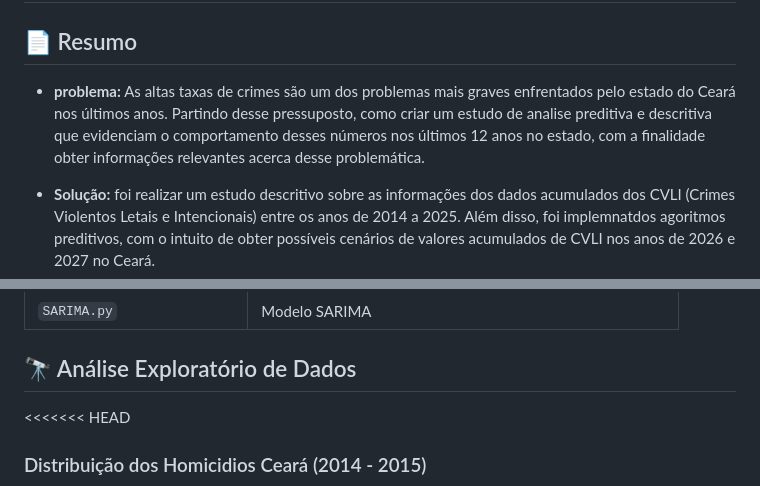
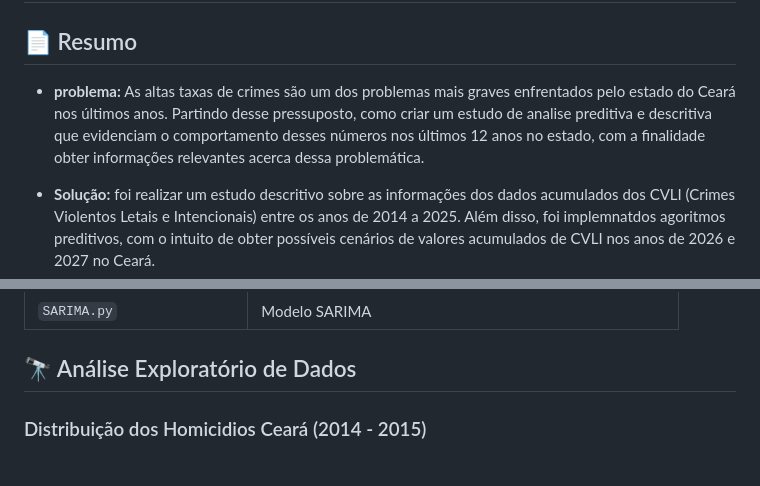
Before and after one commit to lucasvinisan/CVLI-CEARA-2014---2025-, a Markdown page: README.md, 2 parts joined by grey strips. GitHub-like rendering.

```diff
--- a/README.md
+++ b/README.md
@@ -2,7 +2,7 @@
 
 ## 📄 Resumo
 
-- **problema:** As altas taxas de crimes são um dos problemas mais graves enfrentados pelo estado do Ceará nos últimos anos. Partindo desse pressuposto, como criar um estudo de analise preditiva e descritiva que evidenciam o comportamento desses números nos últimos 12 anos no estado, com a finalidade obter informações relevantes acerca desse problemática.
+- **problema:** As altas taxas de crimes são um dos problemas mais graves enfrentados pelo estado do Ceará nos últimos anos. Partindo desse pressuposto, como criar um estudo de analise preditiva e descritiva que evidenciam o comportamento desses números nos últimos 12 anos no estado, com a finalidade obter informações relevantes acerca dessa problemática.
 
 - **Solução:** foi realizar um estudo descritivo sobre as informações dos dados acumulados dos CVLI (Crimes Violentos Letais e Intencionais) entre os anos de 2014 a 2025. Além disso, foi implemnatdos agoritmos preditivos, com o intuito de obter possíveis cenários de valores acumulados de CVLI nos anos de 2026 e 2027 no Ceará.
 
@@ -31,7 +31,6 @@
 
 ## 🔭  Análise Exploratório de Dados
 
-<<<<<<< HEAD
 ### Distribuição dos Homicidios Ceará (2014 - 2015)
 
 ![Homcidios_Ceara](img/Homicidios_ceara(2014-2024).jpeg)
```
